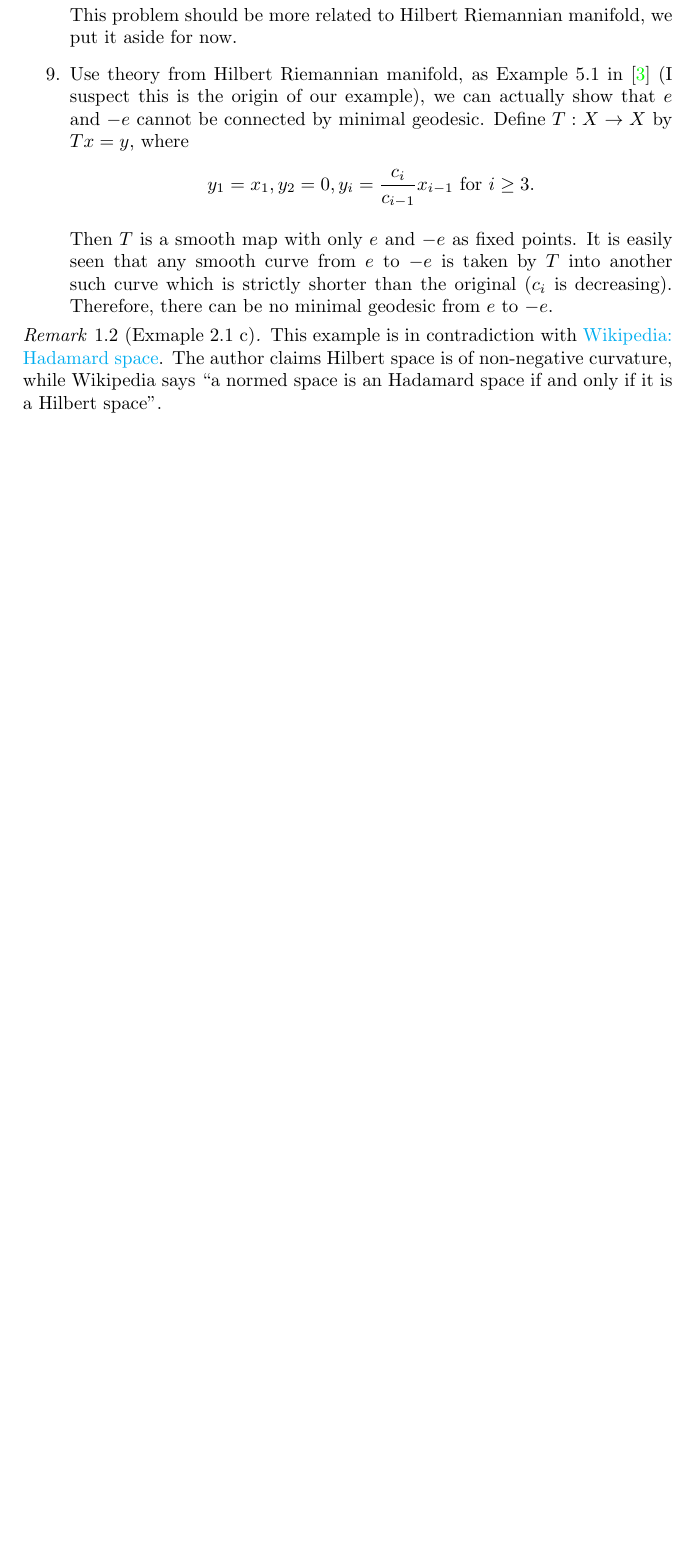
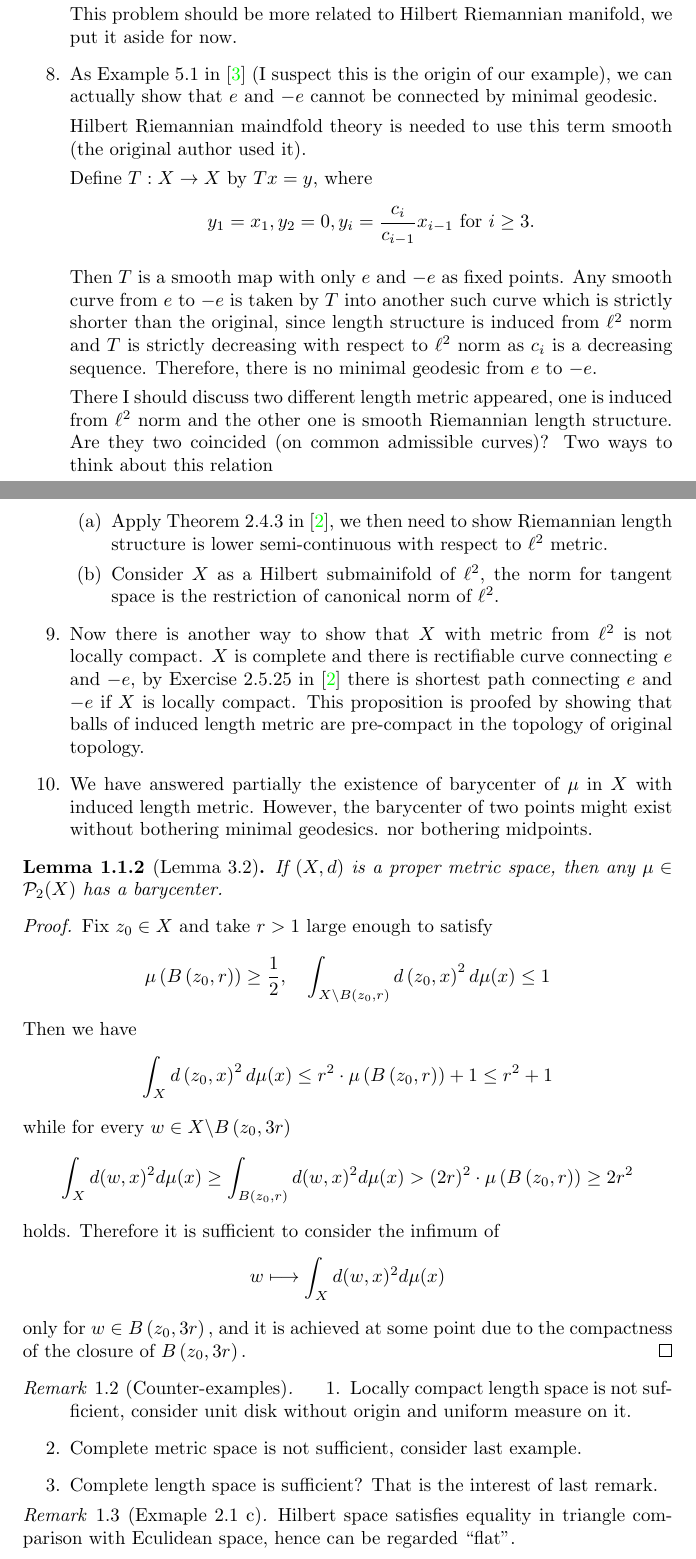
Before and after one commit to JingMatrix/Code, a LaTeX document (Latex/M2internship/barycenter.tex, which reads Latex/M2internship/Chapters/review.tex): part of page 6 of 21 before the commit and two parts of pages 6 and 7 of 22 after it, the two joined at a grey line, cut so that both start at the same text, the shorter picture padded with empty space. Compiled offline with pdfLaTeX.

Commit message:
small progress

```diff
--- a/Latex/M2internship/Chapters/review.tex
+++ b/Latex/M2internship/Chapters/review.tex
@@ -68,19 +69,56 @@ In this chapter, I shall review in order papers: \cite{ohta2012barycenters}, \ci
 		      Finally $\eta := (0,0,\ldots, c_n c_{\gamma(\cdot)},\gamma_{n+1},\ldots)$ will violate \ref{energy_variation_in_X} since energy variation coincide with arc-length variation in complete Riemannian manifold and we have $\int_{[0,1]} c_n c_{\gamma(\cdot)} \diff \lambda < L_d(\tilde{\gamma}^n)$.
 
 		      This problem should be more related to Hilbert Riemannian manifold, we put it aside for now.
-		\item Use theory from Hilbert Riemannian manifold, as Example 5.1 in \cite{grossman1965hilbert} (I suspect this is the origin of our example), we can actually show that $e$ and $-e$ cannot be connected by minimal geodesic.
+		\item As Example 5.1 in \cite{grossman1965hilbert} (I suspect this is the origin of our example), we can actually show that $e$ and $-e$ cannot be connected by minimal geodesic.
+
+		      Hilbert Riemannian maindfold  theory is needed to use this term smooth (the original author used it).
+		      % we can safely replace it with rectifiable in this example.
+
 		      Define \( T: X \rightarrow X \) by \( T x = y \), where
 		      \[
 			      y _ { 1 } = x _ { 1 } , y _ { 2 } = 0 , y _ { i } = \frac{c_i}{c_{i-1}} x_{i-1} \text { for } i \geq 3 . \]
 
-		      Then \( T \) is a smooth map with only \( e \) and \(- e \) as fixed points. It is easily seen that any smooth curve from \( e\) to \( -e \) is taken by \( T \) into another such curve which is strictly shorter than the original ($c_i$ is decreasing). Therefore, there can be no minimal geodesic from \( e \) to \( -e . \)
+		      Then \( T \) is a smooth map with only \( e \) and \(- e \) as fixed points. Any smooth curve from \( e\) to \( -e \) is taken by \( T \) into another such curve which is strictly shorter than the original, since length structure is induced from $\ell^2$ norm and $T$ is strictly decreasing with respect to $\ell^2$ norm as $c_i$ is a decreasing sequence. Therefore, there is no minimal geodesic from \( e \) to \( -e . \)
+
+		      There I should discuss two different length metric appeared, one is induced from $\ell^2$ norm and the other one is smooth Riemannian length structure. Are they two coincided (on common admissible curves)? Two ways to think about this relation
+		      \begin{enumerate}
+			      \item Apply Theorem 2.4.3 in \cite{burago2001course}, we then need to show Riemannian length structure is lower semi-continuous with respect to $\ell^2$ metric.
+			      \item Consider $X$ as a Hilbert submainifold of $\ell^2$, the norm for tangent space is the restriction of canonical norm of $\ell^2$.
+		      \end{enumerate}
+
+		\item Now there is another way to show that $X$ with metric from $\ell^2$ is not locally compact. $X$ is complete and there is rectifiable curve connecting $e$ and $-e$, by Exercise 2.5.25 in \cite{burago2001course} there is shortest path connecting $e$ and $-e$ if $X$ is locally compact. This proposition is proofed by showing that balls of induced length metric are pre-compact in the topology of original topology.
+
+		\item We have answered partially the existence of barycenter of $\mu$ in $X$ with induced length metric. However, the barycenter of two points might exist without bothering minimal geodesics. nor bothering midpoints.
 
 
 	\end{enumerate}
 \end{rmk}
+\begin{lem}[Lemma 3.2]
+	If \( ( X , d ) \) is a proper metric space, then any \( \mu \in \mathcal { P } _ { 2 } ( X ) \) has a barycenter.
+\end{lem}
 
+\begin{proof}
+	Fix \( z _ { 0 } \in X \) and take \( r > 1 \) large enough to satisfy
+	\[ \mu \left( B \left( z _ { 0 } , r \right) \right) \geq \frac { 1 } { 2 } , \quad \int _ { X \backslash B \left( z _ { 0 } , r \right) } d \left( z _ { 0 } , x \right) ^ { 2 } d \mu ( x ) \leq 1 \]
+	Then we have
+	\[ \int _ { X } d \left( z _ { 0 } , x \right) ^ { 2 } d \mu ( x ) \leq r ^ { 2 } \cdot \mu \left( B \left( z _ { 0 } , r \right) \right) + 1 \leq r ^ { 2 } + 1 \]
+	while for every \( w \in X \backslash B \left( z _ { 0 } , 3 r \right) \)
+	\[ \int _ { X } d ( w , x ) ^ { 2 } d \mu ( x ) \geq \int _ { B \left( z _ { 0 } , r \right) } d ( w , x ) ^ { 2 } d \mu ( x ) > ( 2 r ) ^ { 2 } \cdot \mu \left( B \left( z _ { 0 } , r \right) \right) \geq 2 r ^ { 2 } \]
+	holds. Therefore it is sufficient to consider the infimum of
+	\[ w \longmapsto \int _ { X } d ( w , x ) ^ { 2 } d \mu ( x ) \]
+	only for \( w \in B \left( z _ { 0 } , 3 r \right) , \) and it is achieved at some point due to the compactness of the closure of \( B \left( z _ { 0 } , 3 r \right) . \)
+\end{proof}
+
+\begin{rmk}[Counter-examples]
+	\begin{enumerate}
+		\item Locally compact length space is not sufficient, consider unit disk without origin and uniform measure on it.
+		\item Complete metric space is not sufficient, consider last example.
+		\item Complete length space is sufficient? That is the interest of last remark.
+	\end{enumerate}
+\end{rmk}
 \begin{rmk}[Exmaple 2.1 c]
-	This example is in contradiction with \href{https://en.wikipedia.org/wiki/Hadamard_space}{Wikipedia: Hadamard space}. The author claims Hilbert space is of non-negative curvature, while Wikipedia says ``a normed space is an Hadamard space if and only if it is a Hilbert space".
+	% This example is in contradiction with \href{https://en.wikipedia.org/wiki/Hadamard_space}{Wikipedia: Hadamard space}. The author claims Hilbert space is of non-negative curvature, while Wikipedia says ``a normed space is an Hadamard space if and only if it is a Hilbert space".
+	Hilbert space satisfies equality in triangle comparison with Eculidean space, hence can be regarded ``flat".
 \end{rmk}
 
 Then we discuss the infinitesimal structure of an Alexandrov space \( ( X , d ) . \)
```
Also changed, not shown: Latex/M2internship/barycenter.tex (+4 -4 lines), Latex/M2internship/Chapters/review.tex (27 more changed lines).
